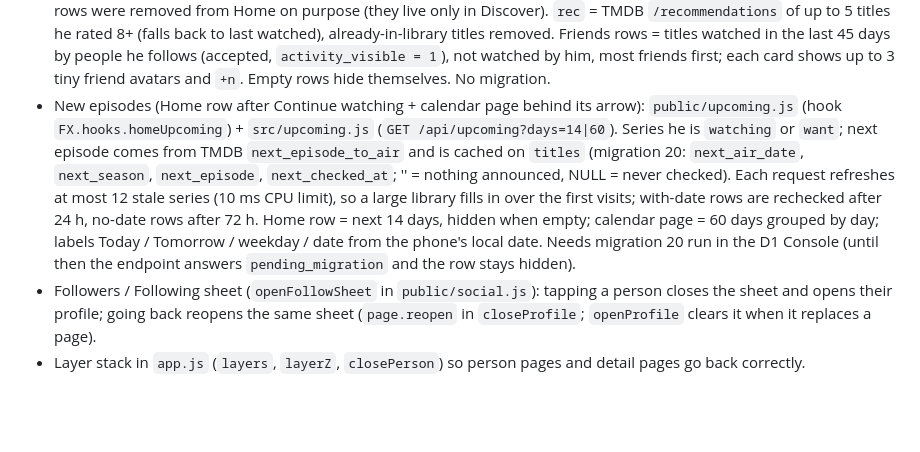
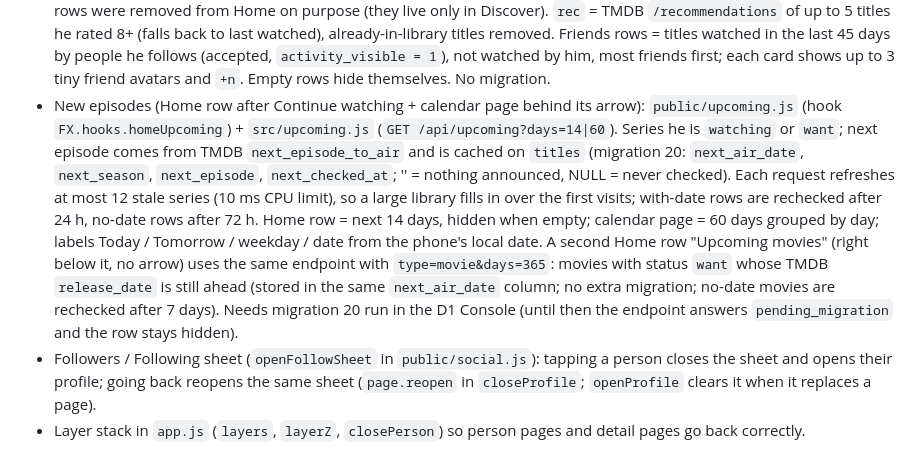
Before and after one commit to amirhossein-rashidi/Flicksy, a Markdown page: HANDOFF.md, the part around the change. Rendered like a GitHub page; blank space fills up the shorter version.

Commit message:
Revise HANDOFF.md with feature updates and notes
Updated the HANDOFF.md file with detailed descriptions of features, changes, and known issues related to the bot and its functionality.

```diff
--- a/HANDOFF.md
+++ b/HANDOFF.md
@@ -61,7 +61,7 @@ Privacy columns on `users`: `is_private`, `activity_visible`, `inline_hidden`, `
   - `/bot/setup` also sets the bot name (Flicksy), About (short description), Description and command lists in all 8 languages. The welcome GIF was uploaded by the owner in BotFather (`/setdescriptionpic`). New accounts are PUBLIC by default (`is_private = 0` in `src/auth.js`). Messages sent via inline mode come back with `via_bot` and are ignored by the webhook. Decided: extra Telegram usernames (flicksyapp etc.) wait until the owner has Premium; no extra caching now (TMDB calls are already edge-cached).
 - Popular actors row (Discover, filter "All" only, placed after "Top rated movies"): `public/actors.js` (hook `FX.hooks.discoverActors`, round photos, one-line names with ellipsis, tap opens the person page via `FX.openPerson`) + `GET /api/discover?kind=actors` in `src/discover.js`. It takes TMDB `/person/popular` pages 1-5 (cached 1 day), keeps people who act and have a photo, and mixes order: 2 long-time famous names (by total votes of their `known_for` titles) then 1 hot-this-week name, repeating, 20 total. No database change. Note: `FX.api` returns `{status, data}`, so read `res.data.results`.
 - Home rows about you (after Trending, before the lists): `public/homerows.js` (hook `FX.hooks.homeRows`) + `src/homerows.js` (`GET /api/home-rows?kind=rec|fshows|fmovies`). Home order: hero, Continue watching, New episodes, Trending, Recommended for you, Shows friends watched, Movies friends watched, lists. The Popular/Top rated rows were removed from Home on purpose (they live only in Discover). `rec` = TMDB `/recommendations` of up to 5 titles he rated 8+ (falls back to last watched), already-in-library titles removed. Friends rows = titles watched in the last 45 days by people he follows (accepted, `activity_visible = 1`), not watched by him, most friends first; each card shows up to 3 tiny friend avatars and `+n`. Empty rows hide themselves. No migration.
-- New episodes (Home row after Continue watching + calendar page behind its arrow): `public/upcoming.js` (hook `FX.hooks.homeUpcoming`) + `src/upcoming.js` (`GET /api/upcoming?days=14|60`). Series he is `watching` or `want`; next episode comes from TMDB `next_episode_to_air` and is cached on `titles` (migration 20: `next_air_date`, `next_season`, `next_episode`, `next_checked_at`; '' = nothing announced, NULL = never checked). Each request refreshes at most 12 stale series (10 ms CPU limit), so a large library fills in over the first visits; with-date rows are rechecked after 24 h, no-date rows after 72 h. Home row = next 14 days, hidden when empty; calendar page = 60 days grouped by day; labels Today / Tomorrow / weekday / date from the phone's local date. Needs migration 20 run in the D1 Console (until then the endpoint answers `pending_migration` and the row stays hidden).
+- New episodes (Home row after Continue watching + calendar page behind its arrow): `public/upcoming.js` (hook `FX.hooks.homeUpcoming`) + `src/upcoming.js` (`GET /api/upcoming?days=14|60`). Series he is `watching` or `want`; next episode comes from TMDB `next_episode_to_air` and is cached on `titles` (migration 20: `next_air_date`, `next_season`, `next_episode`, `next_checked_at`; '' = nothing announced, NULL = never checked). Each request refreshes at most 12 stale series (10 ms CPU limit), so a large library fills in over the first visits; with-date rows are rechecked after 24 h, no-date rows after 72 h. Home row = next 14 days, hidden when empty; calendar page = 60 days grouped by day; labels Today / Tomorrow / weekday / date from the phone's local date. A second Home row "Upcoming movies" (right below it, no arrow) uses the same endpoint with `type=movie&days=365`: movies with status `want` whose TMDB `release_date` is still ahead (stored in the same `next_air_date` column; no extra migration; no-date movies are rechecked after 7 days). Needs migration 20 run in the D1 Console (until then the endpoint answers `pending_migration` and the row stays hidden).
 - Followers / Following sheet (`openFollowSheet` in `public/social.js`): tapping a person closes the sheet and opens their profile; going back reopens the same sheet (`page.reopen` in `closeProfile`; `openProfile` clears it when it replaces a page).
 - Layer stack in `app.js` (`layers`, `layerZ`, `closePerson`) so person pages and detail pages go back correctly.
 
```
